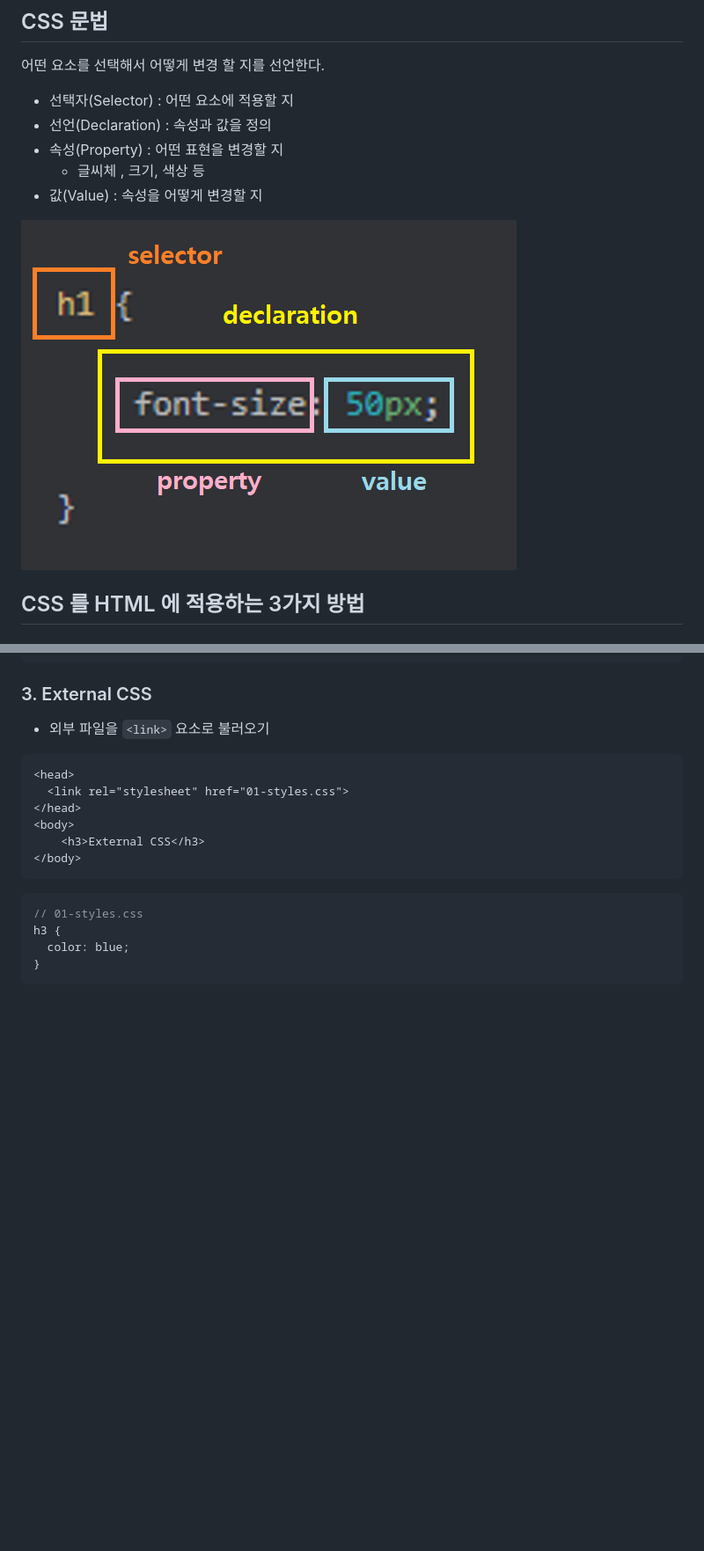
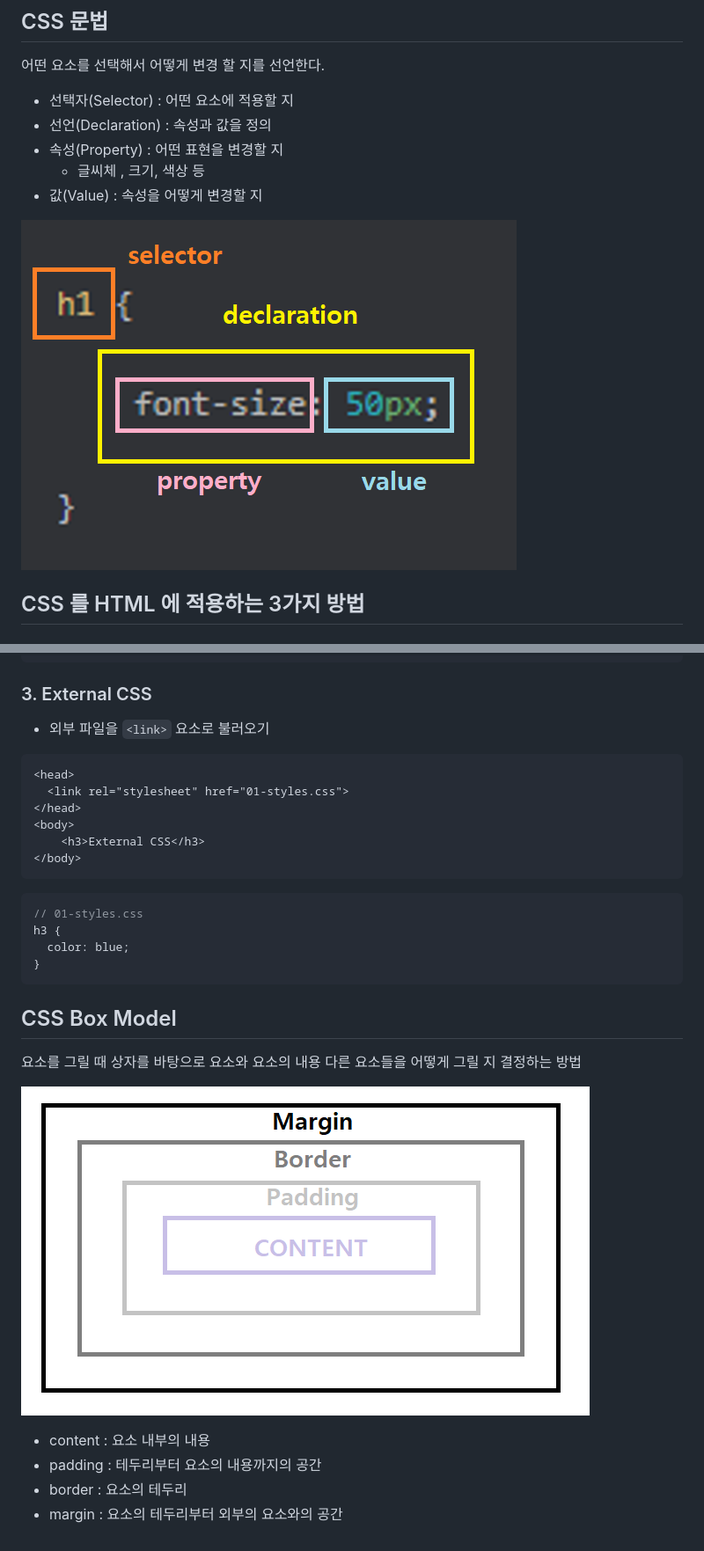
Before and after one commit to junggg097/TIL, a Markdown page: Frontend/css.md, 2 parts joined by grey strips. Shown: that part at 88% size. Rendered like a GitHub page; pictures changed too: Frontend/img/cssBox.png (added); blank space fills up the shorter version.

Commit message:
CSS Box Model

````diff
--- a/Frontend/css.md
+++ b/Frontend/css.md
@@ -12,7 +12,7 @@
   - 글씨체 , 크기, 색상 등
 - 값(Value) : 속성을 어떻게 변경할 지
 
-![css](css.PNG)
+![css](img/css.PNG)
 
 ## CSS 를 HTML 에 적용하는 3가지 방법
 ### 1. Inline CSS
@@ -56,3 +56,14 @@ h3 {
   color: blue;
 }
 ```
+
+## CSS Box Model
+요소를 그릴 때 상자를 바탕으로 요소와 요소의 내용
+다른 요소들을 어떻게 그릴 지 결정하는 방법
+
+![box](img/cssBox.png)
+
+- content : 요소 내부의 내용
+- padding : 테두리부터 요소의 내용까지의 공간
+- border : 요소의 테두리
+- margin : 요소의 테두리부터 외부의 요소와의 공간
````
Also changed, not shown: Frontend/HTML.md (+1 -1 lines), Frontend/frontend.md (+1 -1 lines), Frontend/img/clientSever.png (renamed from Frontend/clientSever.png), Frontend/img/css.PNG (renamed from Frontend/css.PNG), Frontend/img/element.png (renamed from Frontend/element.png).
